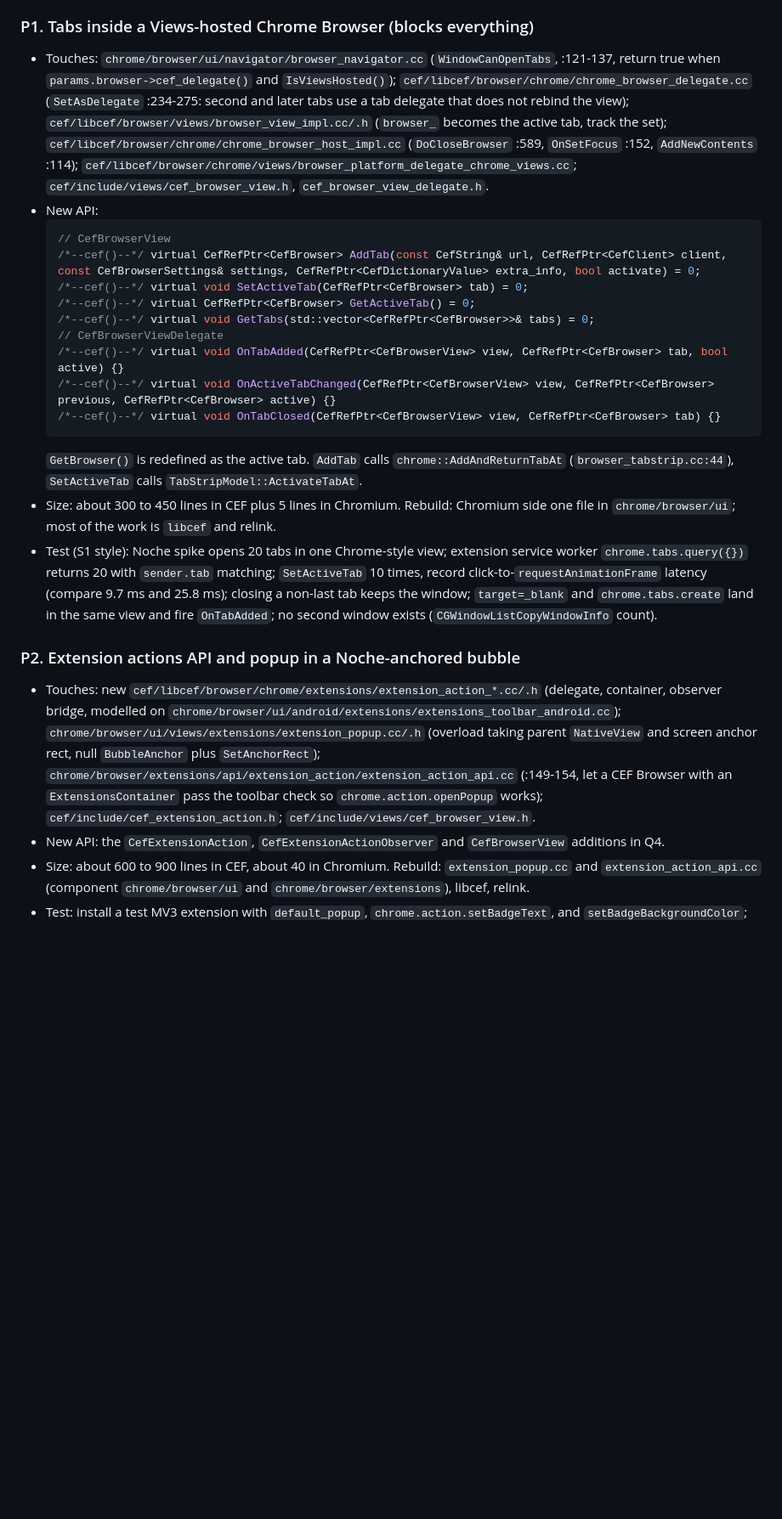
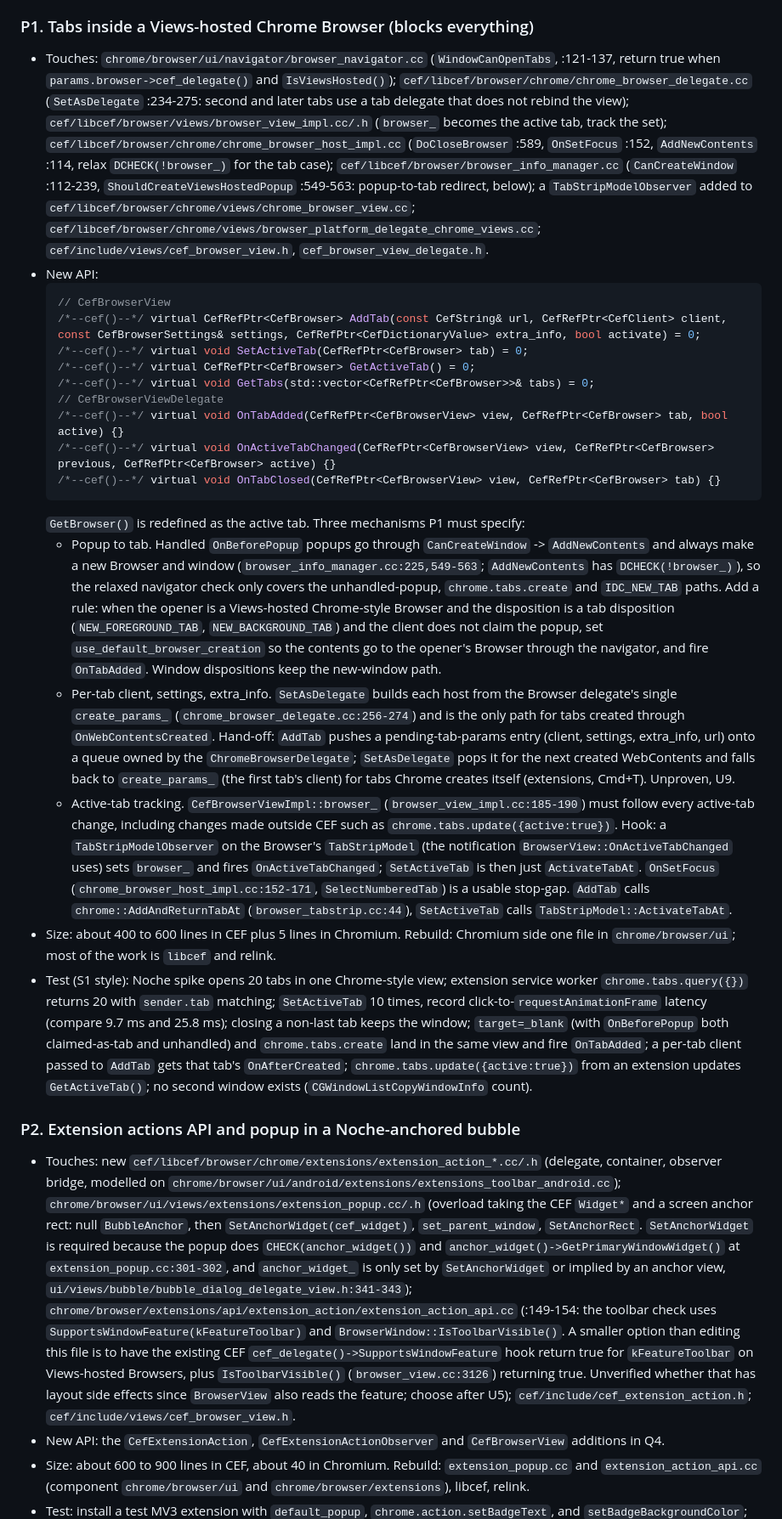
Before and after one commit to rennf93/noche, a Markdown page: docs/engine/extensions.md, the part around one of its changes. Shown at 85% size. Drawn GitHub-style; blank space fills up the shorter version.

Commit message:
docs: fix the extension design after review

````diff
--- a/docs/engine/extensions.md
+++ b/docs/engine/extensions.md
@@ -156,7 +157,7 @@ Rejected alternatives (kept for the record, not options): window-per-tab works t
 Rebuild scope key: few files = under 10 translation units plus link; component = one Chromium component plus link; most of chrome = a header change that fans out. All sizes are rough lines changed. Order is dependency order, which is also priority order.
 
 ### P1. Tabs inside a Views-hosted Chrome Browser (blocks everything)
-- Touches: `chrome/browser/ui/navigator/browser_navigator.cc` (`WindowCanOpenTabs`, :121-137, return true when `params.browser->cef_delegate()` and `IsViewsHosted()`); `cef/libcef/browser/chrome/chrome_browser_delegate.cc` (`SetAsDelegate` :234-275: second and later tabs use a tab delegate that does not rebind the view); `cef/libcef/browser/views/browser_view_impl.cc/.h` (`browser_` becomes the active tab, track the set); `cef/libcef/browser/chrome/chrome_browser_host_impl.cc` (`DoCloseBrowser` :589, `OnSetFocus` :152, `AddNewContents` :114); `cef/libcef/browser/chrome/views/browser_platform_delegate_chrome_views.cc`; `cef/include/views/cef_browser_view.h`, `cef_browser_view_delegate.h`.
+- Touches: `chrome/browser/ui/navigator/browser_navigator.cc` (`WindowCanOpenTabs`, :121-137, return true when `params.browser->cef_delegate()` and `IsViewsHosted()`); `cef/libcef/browser/chrome/chrome_browser_delegate.cc` (`SetAsDelegate` :234-275: second and later tabs use a tab delegate that does not rebind the view); `cef/libcef/browser/views/browser_view_impl.cc/.h` (`browser_` becomes the active tab, track the set); `cef/libcef/browser/chrome/chrome_browser_host_impl.cc` (`DoCloseBrowser` :589, `OnSetFocus` :152, `AddNewContents` :114, relax `DCHECK(!browser_)` for the tab case); `cef/libcef/browser/browser_info_manager.cc` (`CanCreateWindow` :112-239, `ShouldCreateViewsHostedPopup` :549-563: popup-to-tab redirect, below); a `TabStripModelObserver` added to `cef/libcef/browser/chrome/views/chrome_browser_view.cc`; `cef/libcef/browser/chrome/views/browser_platform_delegate_chrome_views.cc`; `cef/include/views/cef_browser_view.h`, `cef_browser_view_delegate.h`.
 - New API:
   ```cpp
   // CefBrowserView
@@ -169,12 +170,16 @@ Rebuild scope key: few files = under 10 translation units plus link; component =
   /*--cef()--*/ virtual void OnActiveTabChanged(CefRefPtr<CefBrowserView> view, CefRefPtr<CefBrowser> previous, CefRefPtr<CefBrowser> active) {}
   /*--cef()--*/ virtual void OnTabClosed(CefRefPtr<CefBrowserView> view, CefRefPtr<CefBrowser> tab) {}
   ```
-  `GetBrowser()` is redefined as the active tab. `AddTab` calls `chrome::AddAndReturnTabAt` (`browser_tabstrip.cc:44`), `SetActiveTab` calls `TabStripModel::ActivateTabAt`.
-- Size: about 300 to 450 lines in CEF plus 5 lines in Chromium. Rebuild: Chromium side one file in `chrome/browser/ui`; most of the work is `libcef` and relink.
-- Test (S1 style): Noche spike opens 20 tabs in one Chrome-style view; extension service worker `chrome.tabs.query({})` returns 20 with `sender.tab` matching; `SetActiveTab` 10 times, record click-to-`requestAnimationFrame` latency (compare 9.7 ms and 25.8 ms); closing a non-last tab keeps the window; `target=_blank` and `chrome.tabs.create` land in the same view and fire `OnTabAdded`; no second window exists (`CGWindowListCopyWindowInfo` count).
+  `GetBrowser()` is redefined as the active tab.
+  Three mechanisms P1 must specify:
+  - Popup to tab. Handled `OnBeforePopup` popups go through `CanCreateWindow` -> `AddNewContents` and always make a new Browser and window (`browser_info_manager.cc:225,549-563`; `AddNewContents` has `DCHECK(!browser_)`), so the relaxed navigator check only covers the unhandled-popup, `chrome.tabs.create` and `IDC_NEW_TAB` paths. Add a rule: when the opener is a Views-hosted Chrome-style Browser and the disposition is a tab disposition (`NEW_FOREGROUND_TAB`, `NEW_BACKGROUND_TAB`) and the client does not claim the popup, set `use_default_browser_creation` so the contents go to the opener's Browser through the navigator, and fire `OnTabAdded`. Window dispositions keep the new-window path.
+  - Per-tab client, settings, extra_info. `SetAsDelegate` builds each host from the Browser delegate's single `create_params_` (`chrome_browser_delegate.cc:256-274`) and is the only path for tabs created through `OnWebContentsCreated`. Hand-off: `AddTab` pushes a pending-tab-params entry (client, settings, extra_info, url) onto a queue owned by the `ChromeBrowserDelegate`; `SetAsDelegate` pops it for the next created WebContents and falls back to `create_params_` (the first tab's client) for tabs Chrome creates itself (extensions, Cmd+T). Unproven, U9.
+  - Active-tab tracking. `CefBrowserViewImpl::browser_` (`browser_view_impl.cc:185-190`) must follow every active-tab change, including changes made outside CEF such as `chrome.tabs.update({active:true})`. Hook: a `TabStripModelObserver` on the Browser's `TabStripModel` (the notification `BrowserView::OnActiveTabChanged` uses) sets `browser_` and fires `OnActiveTabChanged`; `SetActiveTab` is then just `ActivateTabAt`. `OnSetFocus` (`chrome_browser_host_impl.cc:152-171`, `SelectNumberedTab`) is a usable stop-gap. `AddTab` calls `chrome::AddAndReturnTabAt` (`browser_tabstrip.cc:44`), `SetActiveTab` calls `TabStripModel::ActivateTabAt`.
+- Size: about 400 to 600 lines in CEF plus 5 lines in Chromium. Rebuild: Chromium side one file in `chrome/browser/ui`; most of the work is `libcef` and relink.
+- Test (S1 style): Noche spike opens 20 tabs in one Chrome-style view; extension service worker `chrome.tabs.query({})` returns 20 with `sender.tab` matching; `SetActiveTab` 10 times, record click-to-`requestAnimationFrame` latency (compare 9.7 ms and 25.8 ms); closing a non-last tab keeps the window; `target=_blank` (with `OnBeforePopup` both claimed-as-tab and unhandled) and `chrome.tabs.create` land in the same view and fire `OnTabAdded`; a per-tab client passed to `AddTab` gets that tab's `OnAfterCreated`; `chrome.tabs.update({active:true})` from an extension updates `GetActiveTab()`; no second window exists (`CGWindowListCopyWindowInfo` count).
 
 ### P2. Extension actions API and popup in a Noche-anchored bubble
-- Touches: new `cef/libcef/browser/chrome/extensions/extension_action_*.cc/.h` (delegate, container, observer bridge, modelled on `chrome/browser/ui/android/extensions/extensions_toolbar_android.cc`); `chrome/browser/ui/views/extensions/extension_popup.cc/.h` (overload taking parent `NativeView` and screen anchor rect, null `BubbleAnchor` plus `SetAnchorRect`); `chrome/browser/extensions/api/extension_action/extension_action_api.cc` (:149-154, let a CEF Browser with an `ExtensionsContainer` pass the toolbar check so `chrome.action.openPopup` works); `cef/include/cef_extension_action.h`; `cef/include/views/cef_browser_view.h`.
+- Touches: new `cef/libcef/browser/chrome/extensions/extension_action_*.cc/.h` (delegate, container, observer bridge, modelled on `chrome/browser/ui/android/extensions/extensions_toolbar_android.cc`); `chrome/browser/ui/views/extensions/extension_popup.cc/.h` (overload taking the CEF `Widget*` and a screen anchor rect: null `BubbleAnchor`, then `SetAnchorWidget(cef_widget)`, `set_parent_window`, `SetAnchorRect`. `SetAnchorWidget` is required because the popup does `CHECK(anchor_widget())` and `anchor_widget()->GetPrimaryWindowWidget()` at `extension_popup.cc:301-302`, and `anchor_widget_` is only set by `SetAnchorWidget` or implied by an anchor view, `ui/views/bubble/bubble_dialog_delegate_view.h:341-343`); `chrome/browser/extensions/api/extension_action/extension_action_api.cc` (:149-154: the toolbar check uses `SupportsWindowFeature(kFeatureToolbar)` and `BrowserWindow::IsToolbarVisible()`. A smaller option than editing this file is to have the existing CEF `cef_delegate()->SupportsWindowFeature` hook return true for `kFeatureToolbar` on Views-hosted Browsers, plus `IsToolbarVisible()` (`browser_view.cc:3126`) returning true. Unverified whether that has layout side effects since `BrowserView` also reads the feature; choose after U5); `cef/include/cef_extension_action.h`; `cef/include/views/cef_browser_view.h`.
 - New API: the `CefExtensionAction`, `CefExtensionActionObserver` and `CefBrowserView` additions in Q4.
 - Size: about 600 to 900 lines in CEF, about 40 in Chromium. Rebuild: `extension_popup.cc` and `extension_action_api.cc` (component `chrome/browser/ui` and `chrome/browser/extensions`), libcef, relink.
 - Test: install a test MV3 extension with `default_popup`, `chrome.action.setBadgeText`, and `setBadgeBackgroundColor`; Swift lists actions through the API and the observer fires on badge change; icon `CefImage` has non-transparent pixels and badge text; `Execute` with the rect of a Noche `NSButton` shows the popup anchored below that rect; popup content reports the `tabId` of the Noche active tab (fixes S1 C5 "not a website"); switching tab closes the popup.
````
Also changed, not shown: other parts of docs/engine/extensions.md (+14 -12 lines).
